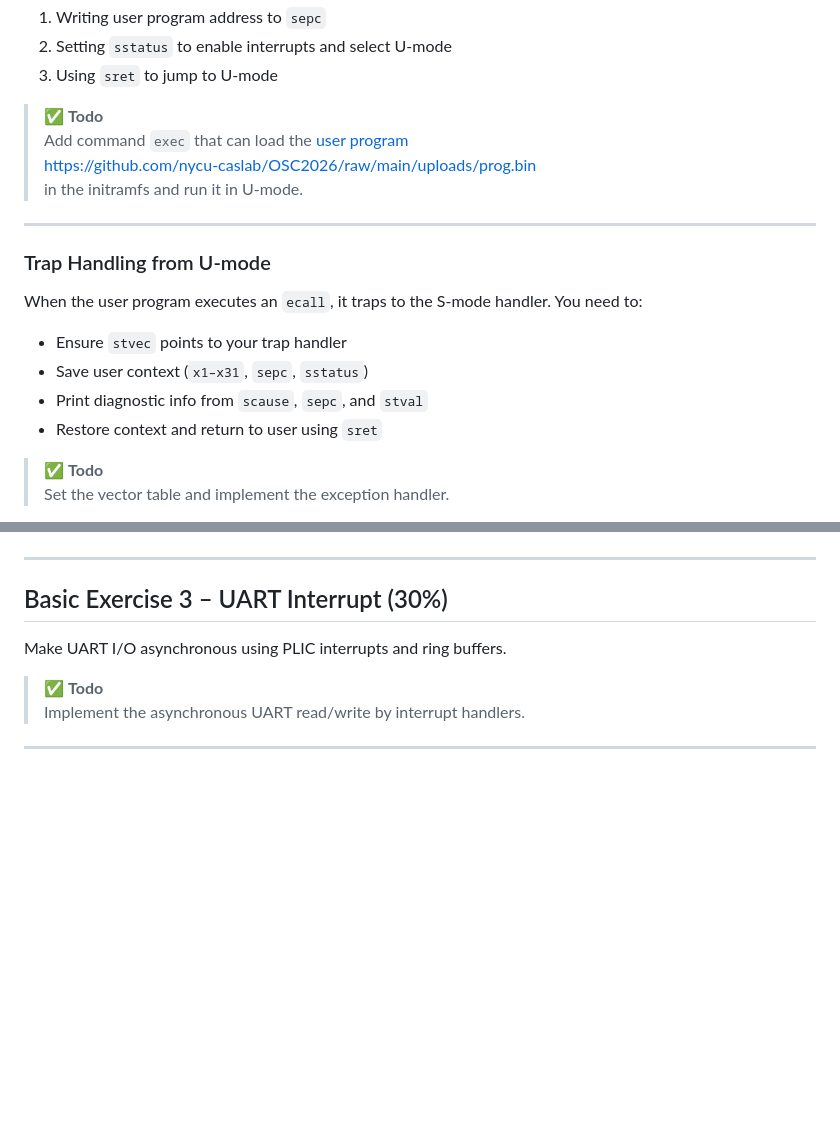
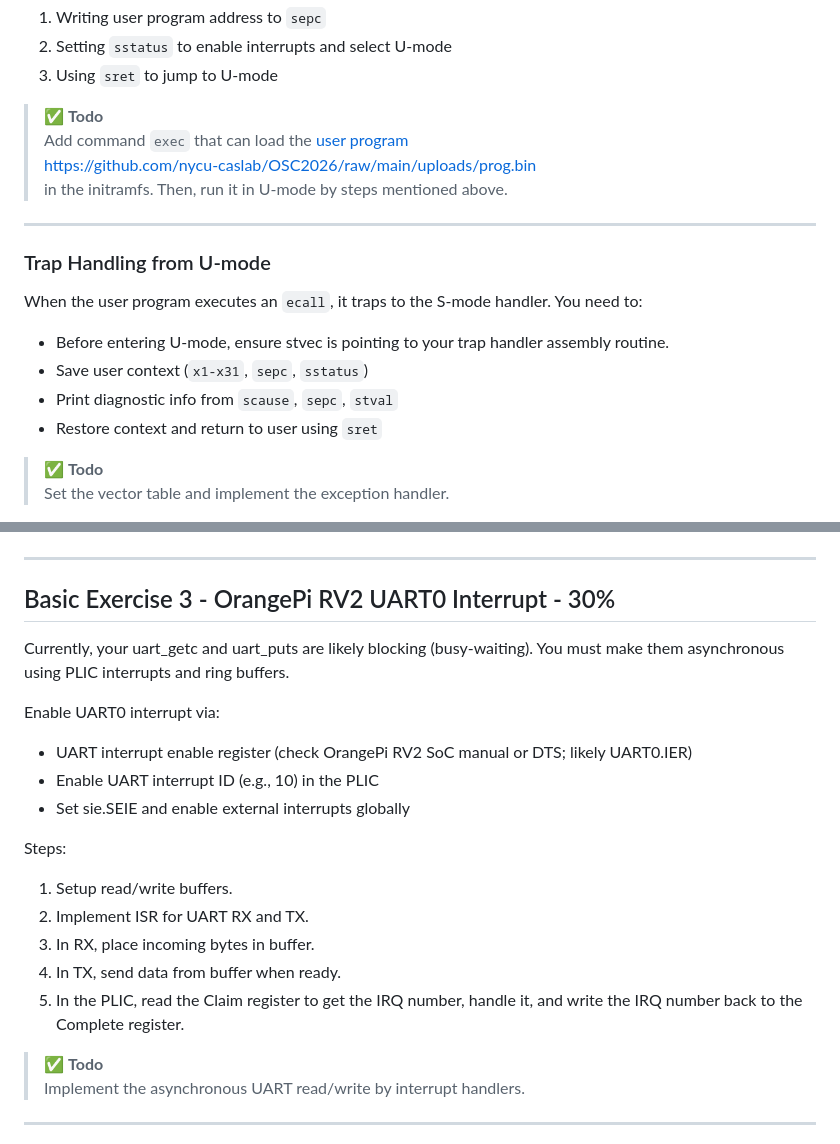
Before and after one commit to 414551016/OSC, a Markdown page: Lab4/Lab4.md, 2 parts joined by grey strips. GitHub-like rendering; blank space fills up the shorter version.

```diff
--- a/Lab4/Lab4.md
+++ b/Lab4/Lab4.md
@@ -101,7 +101,7 @@ Setup includes:
 > ✅ **Todo**
 > Add command `exec` that can load the [user program](images/prog.bin?raw=1)
 > <https://github.com/nycu-caslab/OSC2026/raw/main/uploads/prog.bin>
-> in the initramfs and run it in U-mode.
+> in the initramfs. Then, run it in U-mode by steps mentioned above.
 
 ---
 
@@ -109,9 +109,9 @@ Setup includes:
 
 When the user program executes an `ecall`, it traps to the S-mode handler. You need to:
 
-- Ensure `stvec` points to your trap handler
-- Save user context (`x1–x31`, `sepc`, `sstatus`)
-- Print diagnostic info from `scause`, `sepc`, and `stval`
+- Before entering U-mode, ensure stvec is pointing to your trap handler assembly routine.
+- Save user context (`x1-x31`, `sepc`, `sstatus`)
+- Print diagnostic info from `scause`, `sepc`, `stval`
 - Restore context and return to user using `sret`
 
 > ✅ **Todo**
@@ -144,9 +144,21 @@ Result example:The result would be like this:
 
 ---
 
-## Basic Exercise 3 – UART Interrupt (30%)
+## Basic Exercise 3 - OrangePi RV2 UART0 Interrupt - 30%
 
-Make UART I/O asynchronous using PLIC interrupts and ring buffers.
+Currently, your uart_getc and uart_puts are likely blocking (busy-waiting). You must make them asynchronous using PLIC interrupts and ring buffers.
+
+Enable UART0 interrupt via:
+- UART interrupt enable register (check OrangePi RV2 SoC manual or DTS; likely UART0.IER)
+- Enable UART interrupt ID (e.g., 10) in the PLIC
+- Set sie.SEIE and enable external interrupts globally
+
+Steps:
+1. Setup read/write buffers.
+2. Implement ISR for UART RX and TX.
+3. In RX, place incoming bytes in buffer.
+4. In TX, send data from buffer when ready.
+5. In the PLIC, read the Claim register to get the IRQ number, handle it, and write the IRQ number back to the Complete register.
 
 > ✅ **Todo**
 > Implement the asynchronous UART read/write by interrupt handlers.
```
